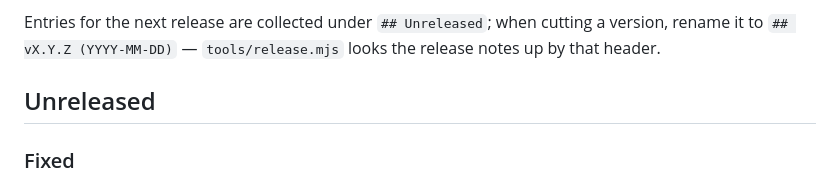
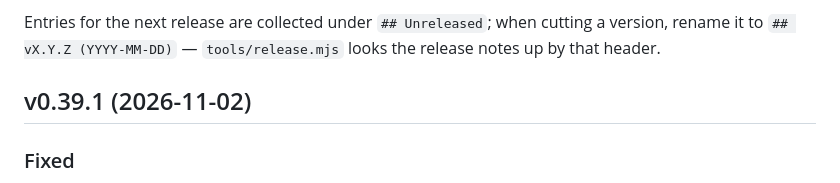
Before and after one commit to atbeta/lector, a Markdown page: CHANGELOG.md, the part around the change. Drawn GitHub-style.

Commit message:
docs(changelog): add v0.39.1

```diff
--- a/CHANGELOG.md
+++ b/CHANGELOG.md
@@ -20,7 +20,7 @@ Entries for the next release are collected under `## Unreleased`; when cutting a
 version, rename it to `## vX.Y.Z (YYYY-MM-DD)` — `tools/release.mjs` looks the
 release notes up by that header.
 
-## Unreleased
+## v0.39.1 (2026-11-02)
 
 ### Fixed
 
```
